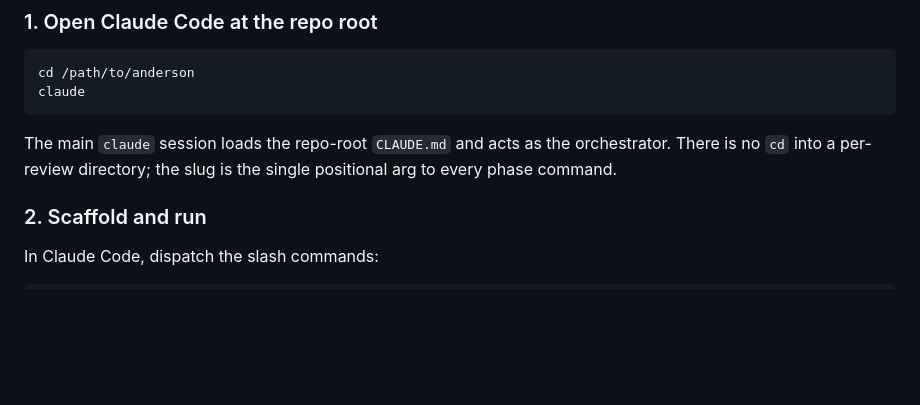
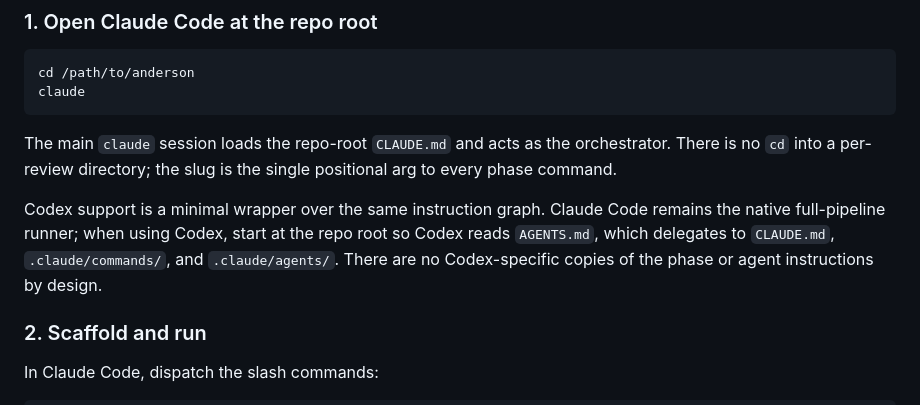
Before and after one commit to doloresgarcia/Anderson, a Markdown page: README.md, the part around the change. Drawn GitHub-style; blank space fills up the shorter version.

Commit message:
add minimal Codex support wrapper

```diff
--- a/README.md
+++ b/README.md
@@ -99,6 +99,12 @@ claude
 The main `claude` session loads the repo-root `CLAUDE.md` and acts as the
 orchestrator. There is no `cd` into a per-review directory; the slug is the
 single positional arg to every phase command.
+
+Codex support is a minimal wrapper over the same instruction graph. Claude Code
+remains the native full-pipeline runner; when using Codex, start at the repo
+root so Codex reads `AGENTS.md`, which delegates to `CLAUDE.md`,
+`.claude/commands/`, and `.claude/agents/`. There are no Codex-specific copies
+of the phase or agent instructions by design.
 
 ### 2. Scaffold and run
 
```
Also changed, not shown: AGENTS.md (added, +33 -0 lines).
